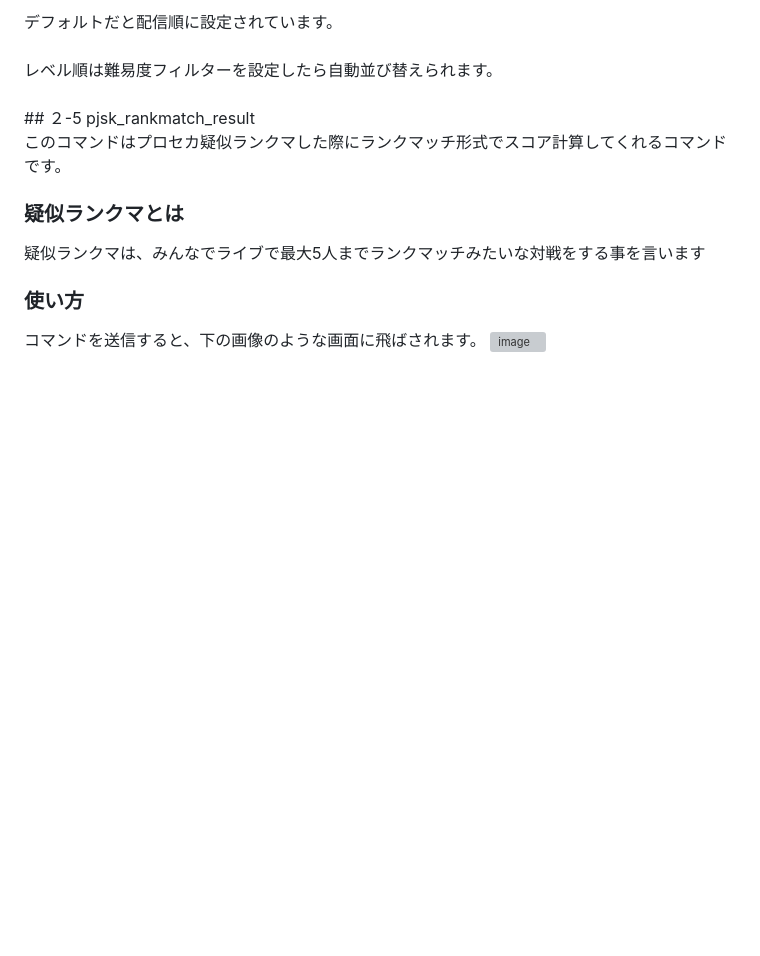
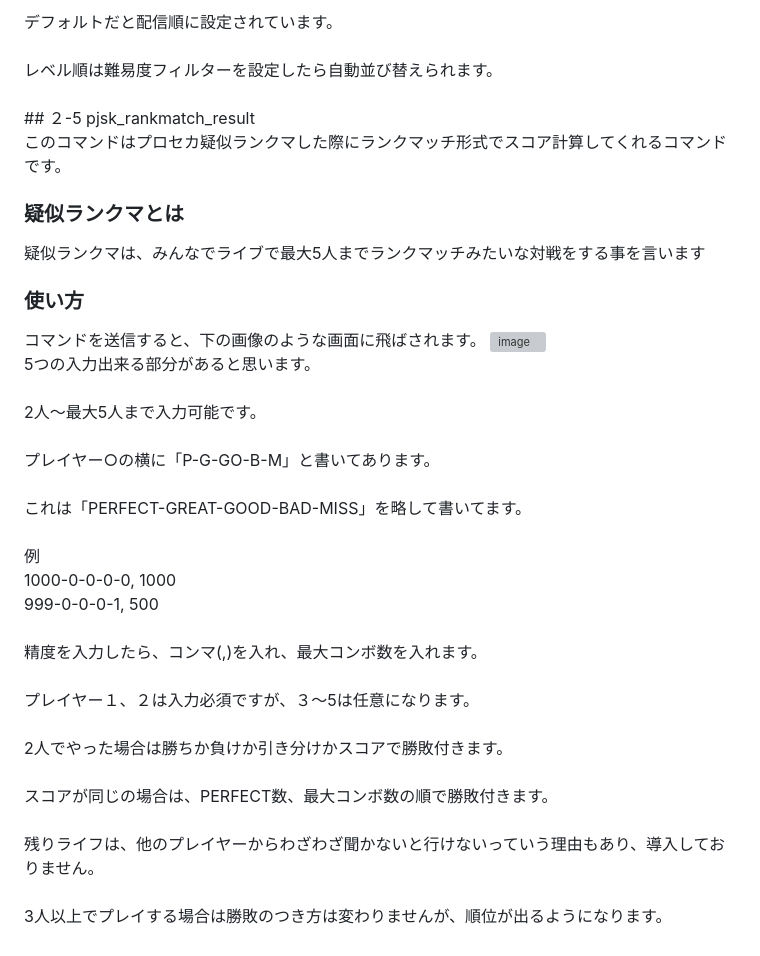
Before and after one commit to azuneeeeee/github.io, a Markdown page: README.md, the part around the change. Drawn GitHub-style; blank space fills up the shorter version; grey boxes are pictures that could not be loaded.

```diff
--- a/README.md
+++ b/README.md
@@ -146,4 +146,27 @@ pjsk_ap_fc_rateの任意の項目でこれがあると思います。<br>
 
 ### 使い方<br>
 コマンドを送信すると、下の画像のような画面に飛ばされます。
-![image](https://github.com/user-attachments/assets/4f59ecb5-ff22-4048-827f-eab730a44809)
+![image](https://github.com/user-attachments/assets/4f59ecb5-ff22-4048-827f-eab730a44809)<br>
+5つの入力出来る部分があると思います。<br>
+<br>
+2人〜最大5人まで入力可能です。<br>
+<br>
+プレイヤー○の横に「P-G-GO-B-M」と書いてあります。<br>
+<br>
+これは「PERFECT-GREAT-GOOD-BAD-MISS」を略して書いてます。<br>
+<br>
+例<br>
+1000-0-0-0-0, 1000<br>
+999-0-0-0-1, 500<br>
+<br>
+精度を入力したら、コンマ(,)を入れ、最大コンボ数を入れます。<br>
+<br>
+プレイヤー１、２は入力必須ですが、３〜5は任意になります。<br>
+<br>
+2人でやった場合は勝ちか負けか引き分けかスコアで勝敗付きます。<br>
+<br>
+スコアが同じの場合は、PERFECT数、最大コンボ数の順で勝敗付きます。<br>
+<br>
+残りライフは、他のプレイヤーからわざわざ聞かないと行けないっていう理由もあり、導入しておりません。<br>
+<br>
+3人以上でプレイする場合は勝敗のつき方は変わりませんが、順位が出るようになります。
```
